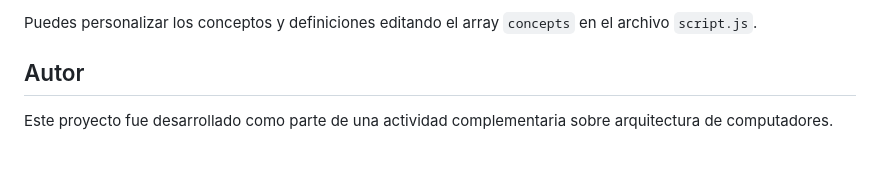
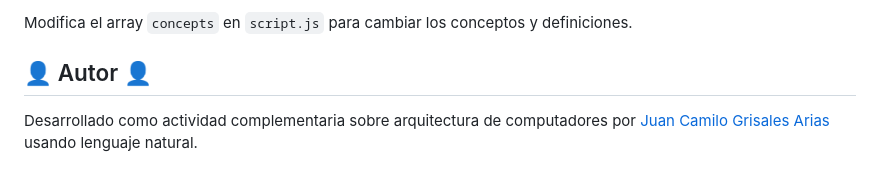
Before and after one commit to JuanCamiloGrA/matching-game-estructura-computadores, a Markdown page: README.md, the part around one of its changes. Drawn GitHub-style.

```diff
--- a/README.md
+++ b/README.md
@@ -75,6 +82,5 @@ Luego abre tu navegador y visita `http://localhost:8080`
 
-Puedes personalizar los conceptos y definiciones editando el array `concepts` en el archivo `script.js`.
+Modifica el array `concepts` en `script.js` para cambiar los conceptos y definiciones.
 
-## Autor
-
-Este proyecto fue desarrollado como parte de una actividad complementaria sobre arquitectura de computadores.
+## 👤 Autor 👤
+Desarrollado como actividad complementaria sobre arquitectura de computadores por [Juan Camilo Grisales Arias](https://github.com/juancamilogra) usando lenguaje natural.
```
Also changed, not shown: other parts of README.md (+55 -48 lines).
